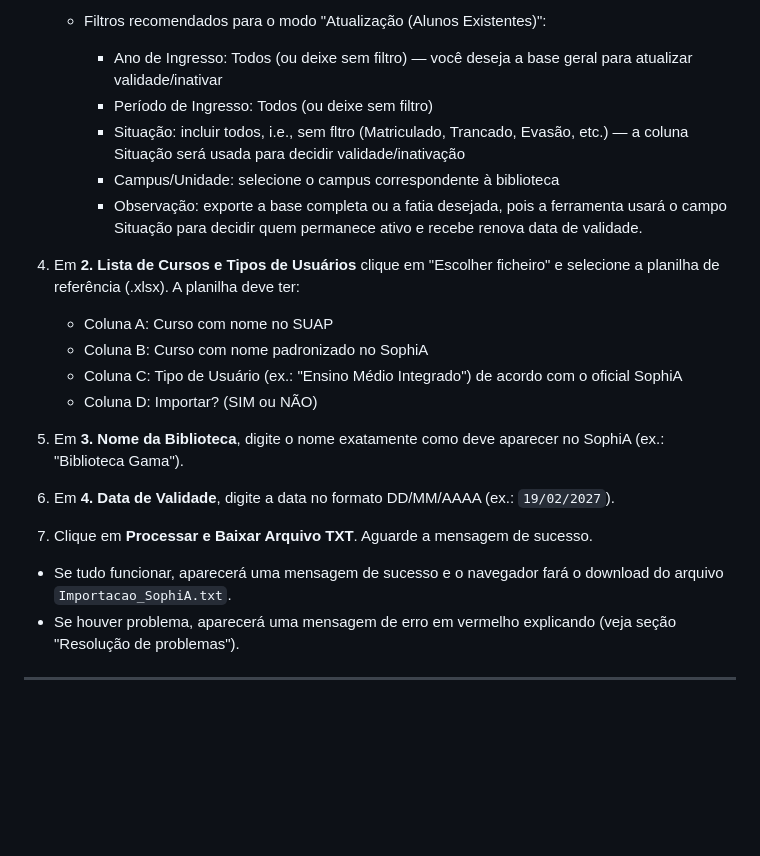
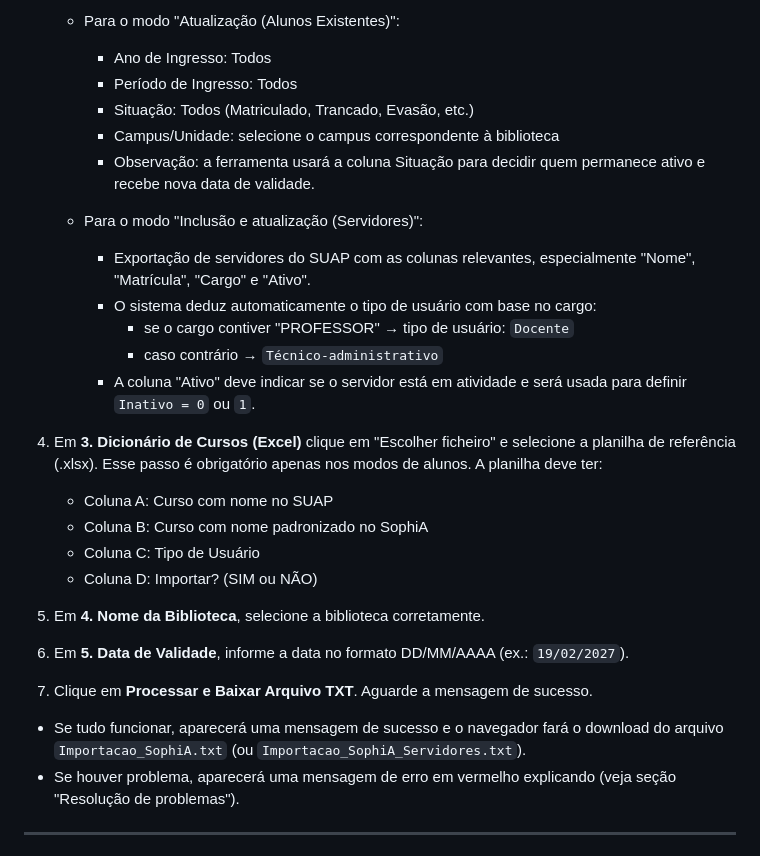
Before and after one commit to SiBIFB/Ferramenta_importacao_SUAP-SophiA, a Markdown page: Readme.md, the part around one of its changes. Drawn GitHub-style; blank space fills up the shorter version.

```diff
--- a/Readme.md
+++ b/Readme.md
@@ -70,24 +75,32 @@ Dica: mantenha cópias originais dos arquivos antes de processar. 🗂️
 
-   - Filtros recomendados para o modo "Atualização (Alunos Existentes)":
-     - Ano de Ingresso: Todos (ou deixe sem filtro) — você deseja a base geral para atualizar validade/inativar
-     - Período de Ingresso: Todos (ou deixe sem filtro)
-     - Situação: incluir todos, i.e., sem fltro (Matriculado, Trancado, Evasão, etc.) — a coluna Situação será usada para decidir validade/inativação
+   - Para o modo "Atualização (Alunos Existentes)":
+     - Ano de Ingresso: Todos
+     - Período de Ingresso: Todos
+     - Situação: Todos (Matriculado, Trancado, Evasão, etc.)
      - Campus/Unidade: selecione o campus correspondente à biblioteca
-     - Observação: exporte a base completa ou a fatia desejada, pois a ferramenta usará o campo Situação para decidir quem permanece ativo e recebe renova data de validade.
+     - Observação: a ferramenta usará a coluna Situação para decidir quem permanece ativo e recebe nova data de validade.
 
-4. Em **2. Lista de Cursos e Tipos de Usuários** clique em "Escolher ficheiro" e selecione a planilha de referência (.xlsx). A planilha deve ter:
+   - Para o modo "Inclusão e atualização (Servidores)":
+     - Exportação de servidores do SUAP com as colunas relevantes, especialmente "Nome", "Matrícula", "Cargo" e "Ativo".
+     - O sistema deduz automaticamente o tipo de usuário com base no cargo:
+       - se o cargo contiver "PROFESSOR" → tipo de usuário: `Docente`
+       - caso contrário → `Técnico-administrativo`
+     - A coluna "Ativo" deve indicar se o servidor está em atividade e será usada para definir `Inativo = 0` ou `1`.
+
+4. Em **3. Dicionário de Cursos (Excel)** clique em "Escolher ficheiro" e selecione a planilha de referência (.xlsx). Esse passo é obrigatório apenas nos modos de alunos.
+   A planilha deve ter:
    - Coluna A: Curso com nome no SUAP
    - Coluna B: Curso com nome padronizado no SophiA
-   - Coluna C: Tipo de Usuário (ex.: "Ensino Médio Integrado") de acordo com o oficial SophiA
+   - Coluna C: Tipo de Usuário
    - Coluna D: Importar? (SIM ou NÃO)
 
-5. Em **3. Nome da Biblioteca**, digite o nome exatamente como deve aparecer no SophiA (ex.: "Biblioteca Gama").
+5. Em **4. Nome da Biblioteca**, selecione a biblioteca corretamente.
 
-6. Em **4. Data de Validade**, digite a data no formato DD/MM/AAAA (ex.: `19/02/2027`).
+6. Em **5. Data de Validade**, informe a data no formato DD/MM/AAAA (ex.: `19/02/2027`).
 
 7. Clique em **Processar e Baixar Arquivo TXT**. Aguarde a mensagem de sucesso.
 
-- Se tudo funcionar, aparecerá uma mensagem de sucesso e o navegador fará o download do arquivo `Importacao_SophiA.txt`.
+- Se tudo funcionar, aparecerá uma mensagem de sucesso e o navegador fará o download do arquivo `Importacao_SophiA.txt` (ou `Importacao_SophiA_Servidores.txt`).
 - Se houver problema, aparecerá uma mensagem de erro em vermelho explicando (veja seção "Resolução de problemas").
 
 ---
```
Also changed, not shown: other parts of Readme.md (+49 -29 lines).
